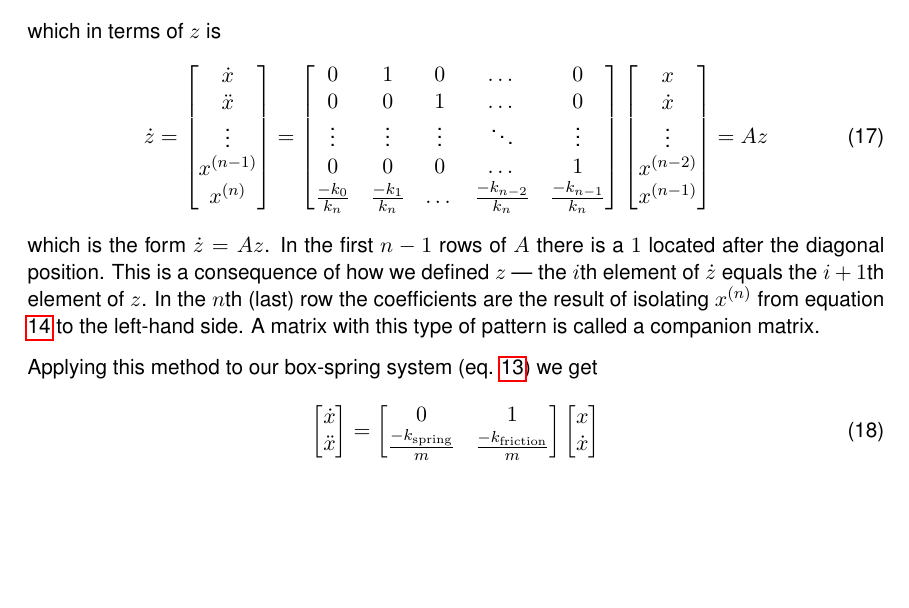
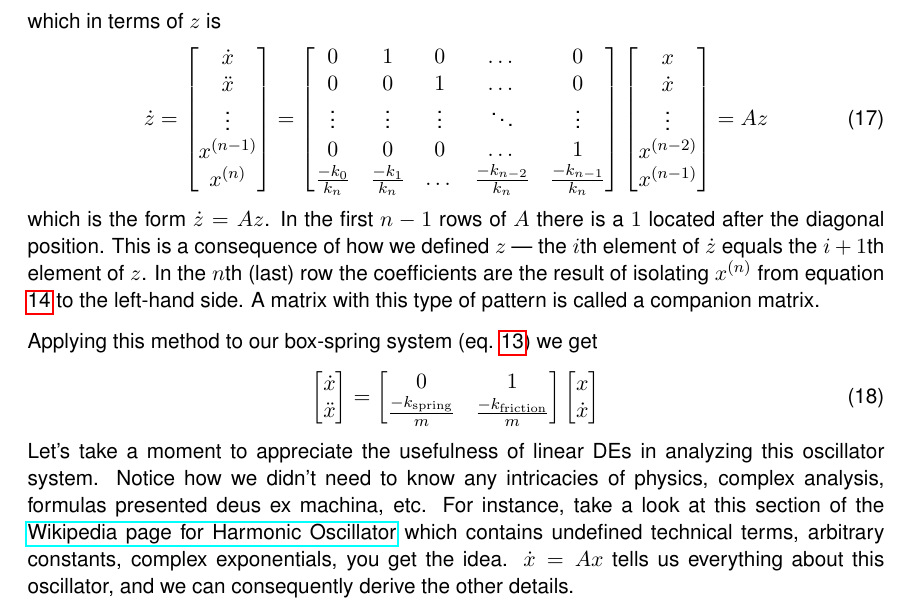
Before and after one commit to alberttxu/diffeqvisualizer, a LaTeX document (notes.tex): part of page 7 of 7, cut so that both start at the same text, the shorter picture padded with empty space. Compiled offline with pdfLaTeX.

Commit message:
update notes

```diff
--- a/notes.tex
+++ b/notes.tex
@@ -353,5 +353,10 @@ Applying this method to our box-spring system (eq. \ref{eq:boxeq}) we get
         \dot{x} \\
       \end{bmatrix}
 \end{align}
+Let's take a moment to appreciate the usefulness of linear DEs in analyzing this oscillator system.
+Notice how we didn't need to know any intricacies of physics, complex analysis, formulas presented deus ex machina, etc.
+For instance, take a look at this section of the \href{https://en.wikipedia.org/wiki/Harmonic_oscillator#Universal_oscillator_equatio}{Wikipedia page for Harmonic Oscillator}
+which contains undefined technical terms, arbitrary constants, complex exponentials, you get the idea.
+$\dot{x} = Ax$ tells us everything about this oscillator, and we can consequently derive the other details.
 
 \end{document}
```
